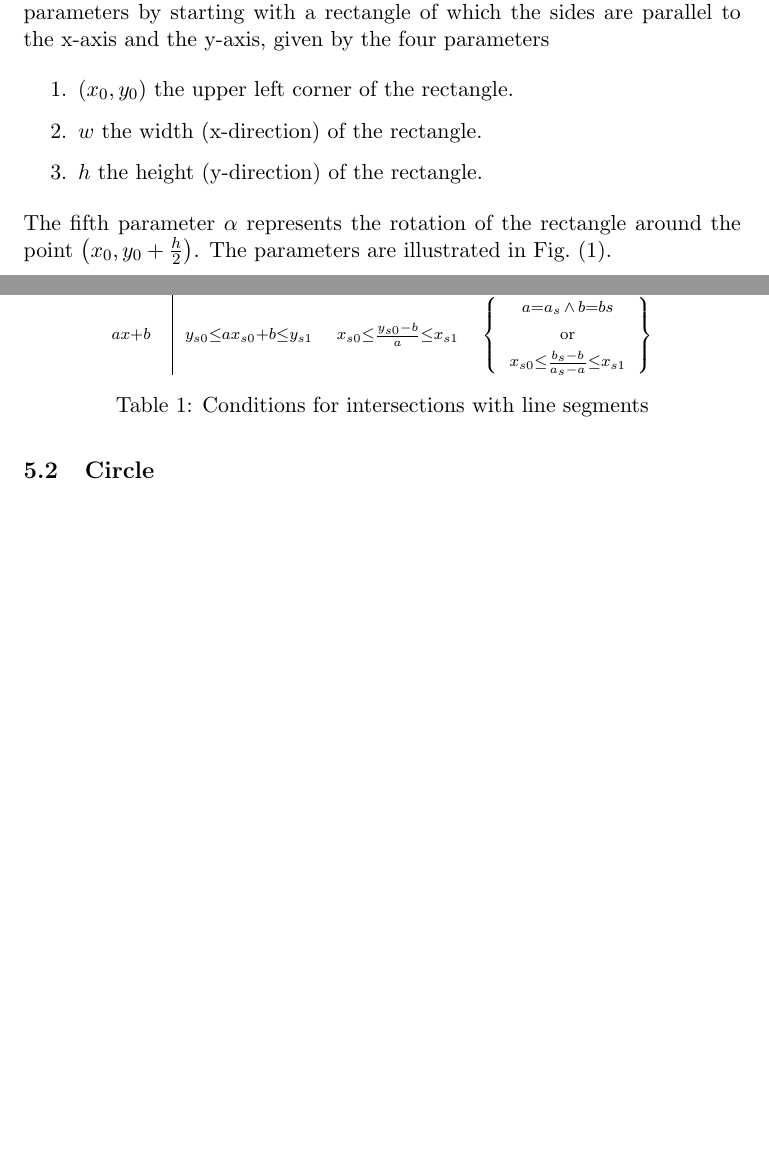
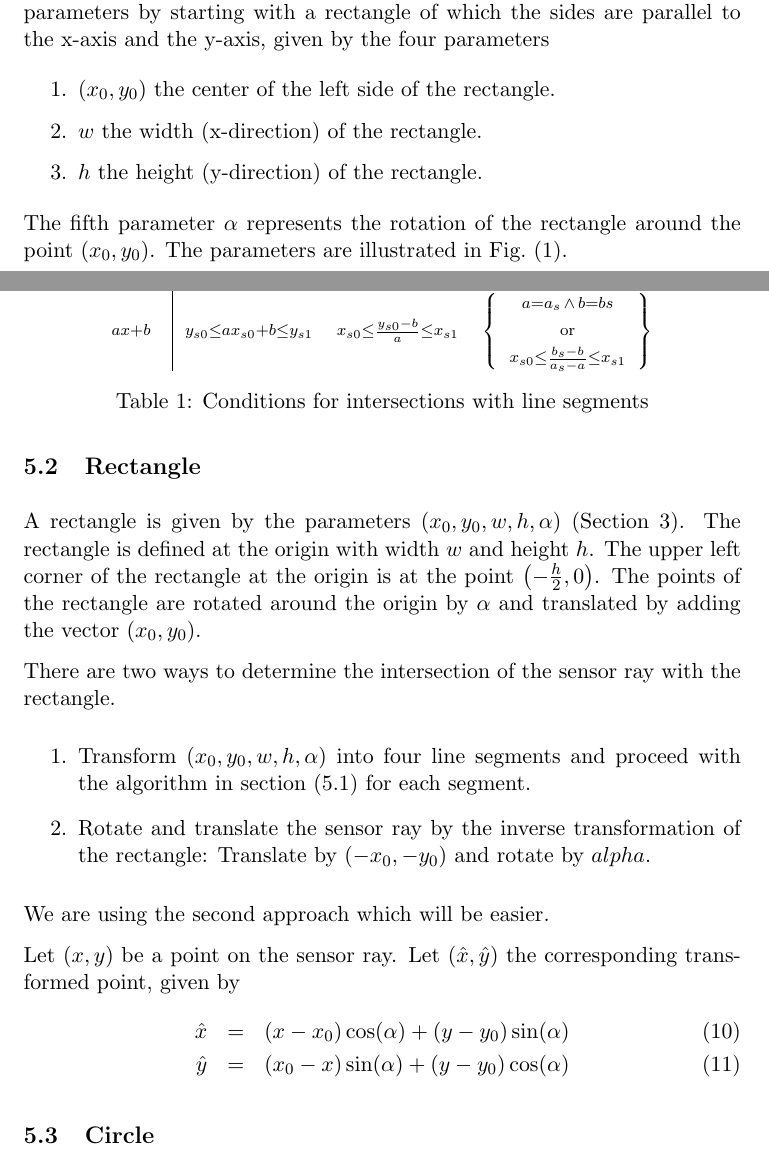
Before and after one commit to awisse/Ardymo, a LaTeX paper (doc/ardymo.tex): two parts of pages 2 and 4 of 10, joined at a grey line, cut so that both start at the same text, the shorter picture padded with empty space. Compiled offline with pdfLaTeX.

```diff
--- a/doc/ardymo.tex
+++ b/doc/ardymo.tex
@@ -25,13 +25,15 @@
 \setlength{\parskip}{0.5\baselineskip}
 %
 % Definitions
+% Mathematical symbols
 \newcommand{\Rb}{{\bf{R}}}
-\newcommand{\eqn}[1]{(\ref{#1})}
-\newcommand{\TODO}{{\bf TODO}}
 \newcommand{\bhat}{{\hat{b}}}
 \newcommand{\xhat}{{\hat{x}}}
 \newcommand{\yhat}{{\hat{y}}}
+% Labels and text
+\newcommand{\eqn}[1]{(\ref{#1})}
 \newcommand{\figref}[1]{Fig.~\eqref{#1}}
+\newcommand{\TODO}{{\bf TODO}}
 % For graphics alignment:
 \newcommand{\HR}{\rule{1em}{0.4pt}}
 \newcommand{\bluefbox}[1]{\textcolor{blue}{%
@@ -117,12 +119,12 @@
 parameters by starting with a rectangle of which the sides are parallel to
 the x-axis and the y-axis, given by the four parameters
 \begin{enumerate}
-    \item $(x_0, y_0)$ the upper left corner of the rectangle.
+    \item $(x_0, y_0)$ the center of the left side of the rectangle.
     \item $w$ the width (x-direction) of the rectangle.
     \item $h$ the height (y-direction) of the rectangle.
 \end{enumerate}
 The fifth parameter $\alpha$ represents the rotation of the rectangle around
-the point $\left(x_0, y_0 + \frac{h}{2}\right)$. The parameters are illustrated
+the point $\left(x_0, y_0\right)$. The parameters are illustrated
 in \figref{fig-rectangle}.
 
 \begin{figure}
@@ -184,6 +186,35 @@
     segments}\label{tab-condition-intersection-seg}
 \end{table}
 
+\subsection{Rectangle}
+\label{sec-intersection-rectangle}
+
+A rectangle is given by the parameters $(x_0, y_0, w, h, \alpha)$
+(Section~\ref{sec-rectangle}). The rectangle is defined at the origin with
+width $w$ and height $h$. The upper left corner of the rectangle at the
+origin is at the point $\left(-\frac{h}{2},0\right)$.
+The points of the rectangle
+are rotated around the origin by $\alpha$ and translated by adding the vector
+$(x_0, y_0)$.
+
+There are two ways to determine the intersection of the sensor ray with the
+rectangle.
+\begin{enumerate}
+    \item Transform $(x_0, y_0, w, h, \alpha)$ into four line segments and
+        proceed with the algorithm in
+        section~(\ref{sec-intersection-line-segment}) for each segment.
+    \item Rotate and translate the sensor ray by the inverse transformation of
+        the rectangle: Translate by $(-x_0, -y_0)$ and rotate by $\-alpha$.
+\end{enumerate}
+We are using the second approach which will be easier.
+
+Let $(x, y)$ be a point on the sensor ray. Let $(\xhat, \yhat)$ the
+corresponding transformed point, given by
+\begin{eqnarray}
+    \xhat &=& (x - x_0) \cos(\alpha) + (y - y_0) \sin(\alpha) \\
+    \yhat &=& (x_0 - x) \sin(\alpha) + (y - y_0) \cos(\alpha)
+\end{eqnarray}
+
 \subsection{Circle}
 \label{sec-intersection-circle}
 For the sensor ray, we must consider the three cases $(x,y)=(x_0,y)\,\forall y$
```
Also changed, not shown: doc/rectangle.eps (deleted), doc/rectangle.pdf (added), doc/scanning.eps (deleted), doc/scanning.pdf (added), doc/vehicle-turn.pdf (added), doc/ardymo.tex (21 more changed lines), 3 other files.
